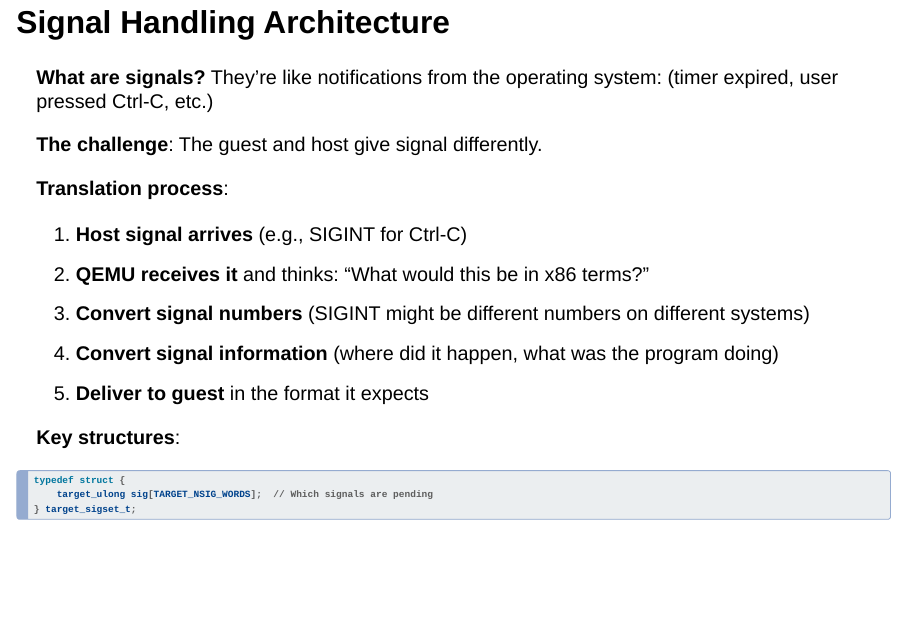
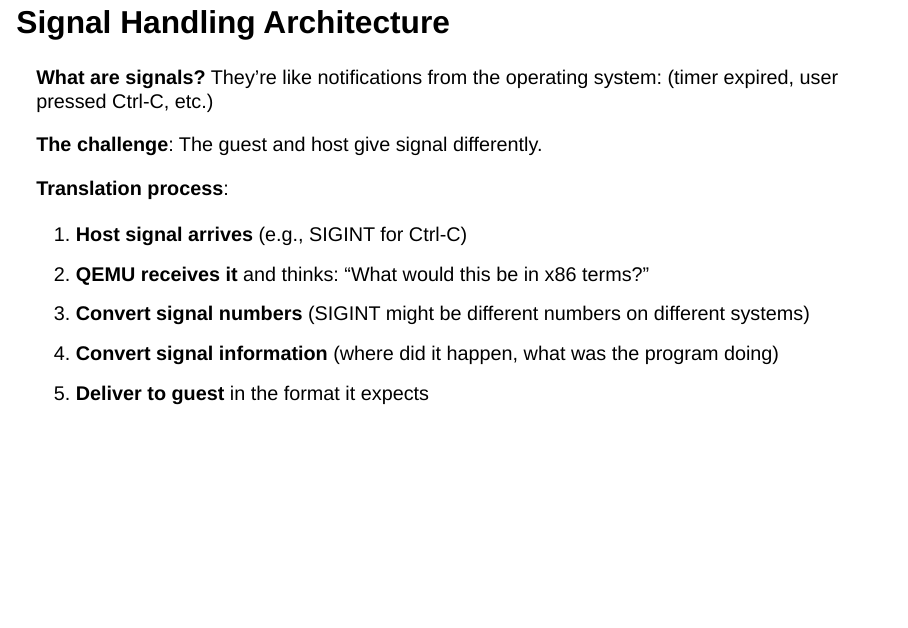
Before and after one commit to BlackHat-Magic/NSHC-QEMU, a Quarto document (qemu-slideshow.qmd): page 14 of 16. Rendered offline with R 4.5, knitr and Pandoc in place of Quarto, with nearby package versions; drawn as Slidy slides in place of the format the file asks for.

Commit message:
signal handling

````diff
--- a/qemu-slideshow.qmd
+++ b/qemu-slideshow.qmd
@@ -269,13 +269,6 @@ typedef enum argtype {
 4. **Convert signal information** (where did it happen, what was the program doing)
 5. **Deliver to guest** in the format it expects
 
-**Key structures**:
-```c
-typedef struct {
-    target_ulong sig[TARGET_NSIG_WORDS];  // Which signals are pending
-} target_sigset_t;
-```
-
 ---
 
 ## Error Handling
````
